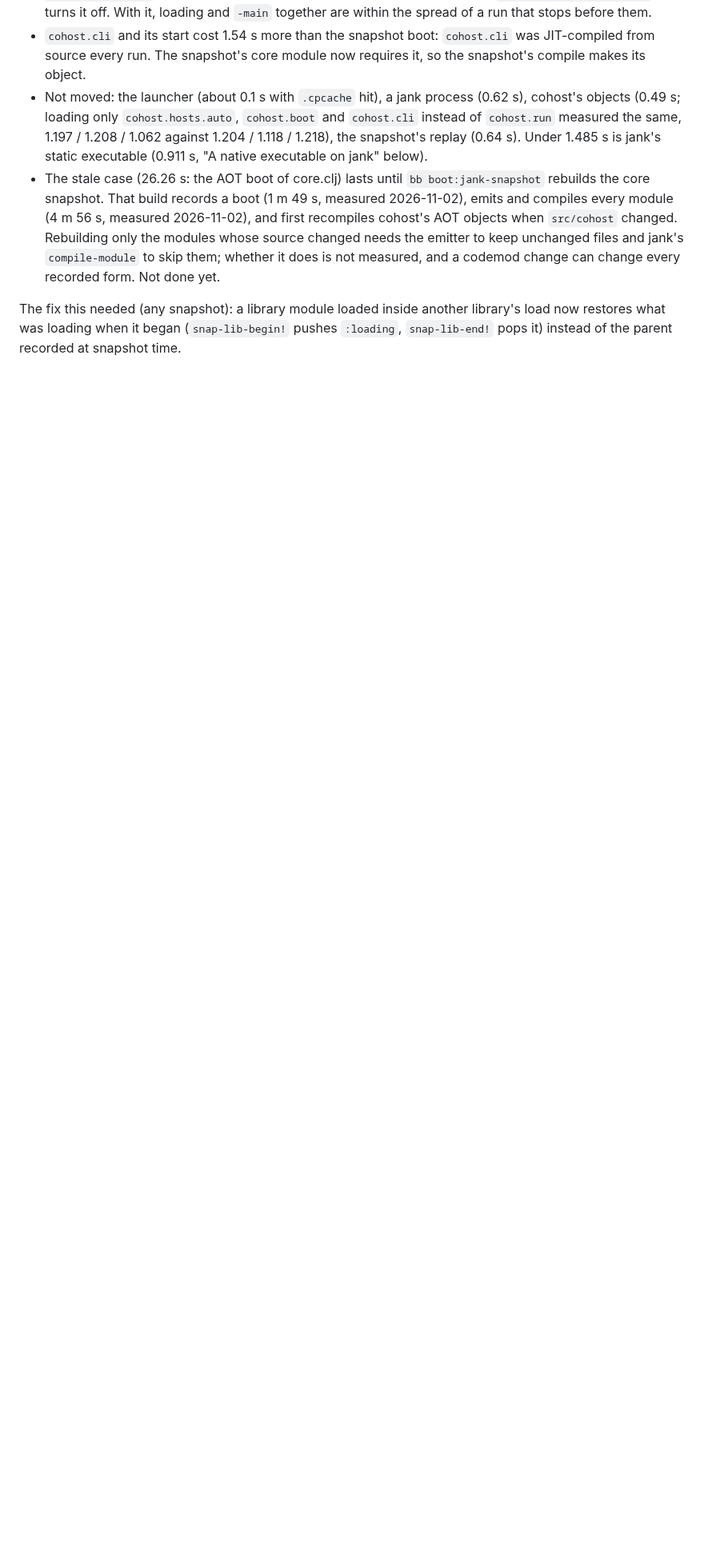
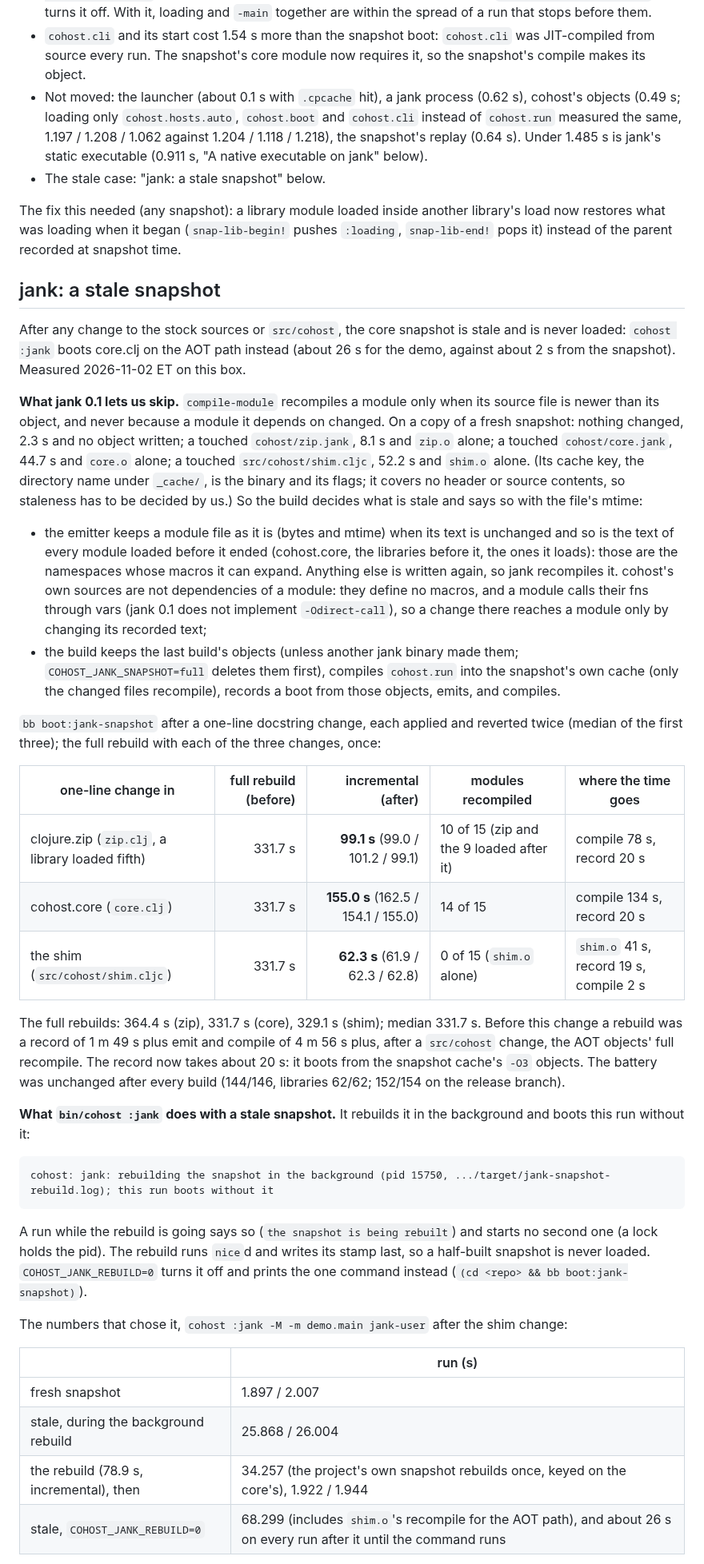
Before and after one commit to johnmn3/cohost.cljc, a Markdown page: doc/CLI.md, the part around one of its changes. Shown at 80% size. Drawn GitHub-style; blank space fills up the shorter version.

Commit message:
D-9: doc/CLI.md 'jank: a stale snapshot' -- what jank 0.1 skips, rebuild times full vs incremental (zip 331.7 -> 99.1 s, core 155.0 s, shim 62.3 s), and the background rebuild bin/cohost now starts

```diff
--- a/doc/CLI.md
+++ b/doc/CLI.md
@@ -158,6 +158,41 @@ What moved:
 - `-main` cost 2.36 s and loading the app 0.13 s: jank's lazy JIT compiled the app's functions at `-O3` on their first call, every run. A **project snapshot** compiles them once: `bin/cohost`'s jank launch records the main namespace's load on top of a snapshot boot, emits the project's library modules, `compile-module`s them `-O3` into `<project>/target/cohost-jank/` (keyed by the core snapshot's stamp, every file under the project's roots and the main namespace), and passes the module to `cohost.cli`, which registers it before running. When it is stale, the run builds it first (`cohost: jank: compiling the project's namespaces ahead (once per change)`; 37.2 s for the first run of the demo, the build included); `COHOST_JANK_PROJECT=none` turns it off. With it, loading and `-main` together are within the spread of a run that stops before them.
 - `cohost.cli` and its start cost 1.54 s more than the snapshot boot: `cohost.cli` was JIT-compiled from source every run. The snapshot's core module now requires it, so the snapshot's compile makes its object.
 - Not moved: the launcher (about 0.1 s with `.cpcache` hit), a jank process (0.62 s), cohost's objects (0.49 s; loading only `cohost.hosts.auto`, `cohost.boot` and `cohost.cli` instead of `cohost.run` measured the same, 1.197 / 1.208 / 1.062 against 1.204 / 1.118 / 1.218), the snapshot's replay (0.64 s). Under 1.485 s is jank's static executable (0.911 s, "A native executable on jank" below).
-- The stale case (26.26 s: the AOT boot of core.clj) lasts until `bb boot:jank-snapshot` rebuilds the core snapshot. That build records a boot (1 m 49 s, measured 2026-11-02), emits and compiles every module (4 m 56 s, measured 2026-11-02), and first recompiles cohost's AOT objects when `src/cohost` changed. Rebuilding only the modules whose source changed needs the emitter to keep unchanged files and jank's `compile-module` to skip them; whether it does is not measured, and a codemod change can change every recorded form. Not done yet.
+- The stale case: "jank: a stale snapshot" below.
 
 The fix this needed (any snapshot): a library module loaded inside another library's load now restores what was loading when it began (`snap-lib-begin!` pushes `:loading`, `snap-lib-end!` pops it) instead of the parent recorded at snapshot time.
+
+## jank: a stale snapshot
+
+After any change to the stock sources or `src/cohost`, the core snapshot is stale and is never loaded: `cohost :jank` boots core.clj on the AOT path instead (about 26 s for the demo, against about 2 s from the snapshot). Measured 2026-11-02 ET on this box.
+
+**What jank 0.1 lets us skip.** `compile-module` recompiles a module only when its source file is newer than its object, and never because a module it depends on changed. On a copy of a fresh snapshot: nothing changed, 2.3 s and no object written; a touched `cohost/zip.jank`, 8.1 s and `zip.o` alone; a touched `cohost/core.jank`, 44.7 s and `core.o` alone; a touched `src/cohost/shim.cljc`, 52.2 s and `shim.o` alone. (Its cache key, the directory name under `_cache/`, is the binary and its flags; it covers no header or source contents, so staleness has to be decided by us.) So the build decides what is stale and says so with the file's mtime:
+
+- the emitter keeps a module file as it is (bytes and mtime) when its text is unchanged and so is the text of every module loaded before it ended (cohost.core, the libraries before it, the ones it loads): those are the namespaces whose macros it can expand. Anything else is written again, so jank recompiles it. cohost's own sources are not dependencies of a module: they define no macros, and a module calls their fns through vars (jank 0.1 does not implement `-Odirect-call`), so a change there reaches a module only by changing its recorded text;
+- the build keeps the last build's objects (unless another jank binary made them; `COHOST_JANK_SNAPSHOT=full` deletes them first), compiles `cohost.run` into the snapshot's own cache (only the changed files recompile), records a boot from those objects, emits, and compiles.
+
+`bb boot:jank-snapshot` after a one-line docstring change, each applied and reverted twice (median of the first three); the full rebuild with each of the three changes, once:
+
+| one-line change in | full rebuild (before) | incremental (after) | modules recompiled | where the time goes |
+|---|---:|---:|---|---|
+| clojure.zip (`zip.clj`, a library loaded fifth) | 331.7 s | **99.1 s** (99.0 / 101.2 / 99.1) | 10 of 15 (zip and the 9 loaded after it) | compile 78 s, record 20 s |
+| cohost.core (`core.clj`) | 331.7 s | **155.0 s** (162.5 / 154.1 / 155.0) | 14 of 15 | compile 134 s, record 20 s |
+| the shim (`src/cohost/shim.cljc`) | 331.7 s | **62.3 s** (61.9 / 62.3 / 62.8) | 0 of 15 (`shim.o` alone) | `shim.o` 41 s, record 19 s, compile 2 s |
+
+The full rebuilds: 364.4 s (zip), 331.7 s (core), 329.1 s (shim); median 331.7 s. Before this change a rebuild was a record of 1 m 49 s plus emit and compile of 4 m 56 s plus, after a `src/cohost` change, the AOT objects' full recompile. The record now takes about 20 s: it boots from the snapshot cache's `-O3` objects. The battery was unchanged after every build (144/146, libraries 62/62; 152/154 on the release branch).
+
+**What `bin/cohost :jank` does with a stale snapshot.** It rebuilds it in the background and boots this run without it:
+
+    cohost: jank: rebuilding the snapshot in the background (pid 15750, .../target/jank-snapshot-rebuild.log); this run boots without it
+
+A run while the rebuild is going says so (`the snapshot is being rebuilt`) and starts no second one (a lock holds the pid). The rebuild runs `nice`d and writes its stamp last, so a half-built snapshot is never loaded. `COHOST_JANK_REBUILD=0` turns it off and prints the one command instead (`(cd <repo> && bb boot:jank-snapshot)`).
+
+The numbers that chose it, `cohost :jank -M -m demo.main jank-user` after the shim change:
+
+| | run (s) |
+|---|---|
+| fresh snapshot | 1.897 / 2.007 |
+| stale, during the background rebuild | 25.868 / 26.004 |
+| the rebuild (78.9 s, incremental), then | 34.257 (the project's own snapshot rebuilds once, keyed on the core's), 1.922 / 1.944 |
+| stale, `COHOST_JANK_REBUILD=0` | 68.299 (includes `shim.o`'s recompile for the AOT path), and about 26 s on every run after it until the command runs |
+
```
Also changed, not shown: other parts of doc/CLI.md (+1 -0 lines).
